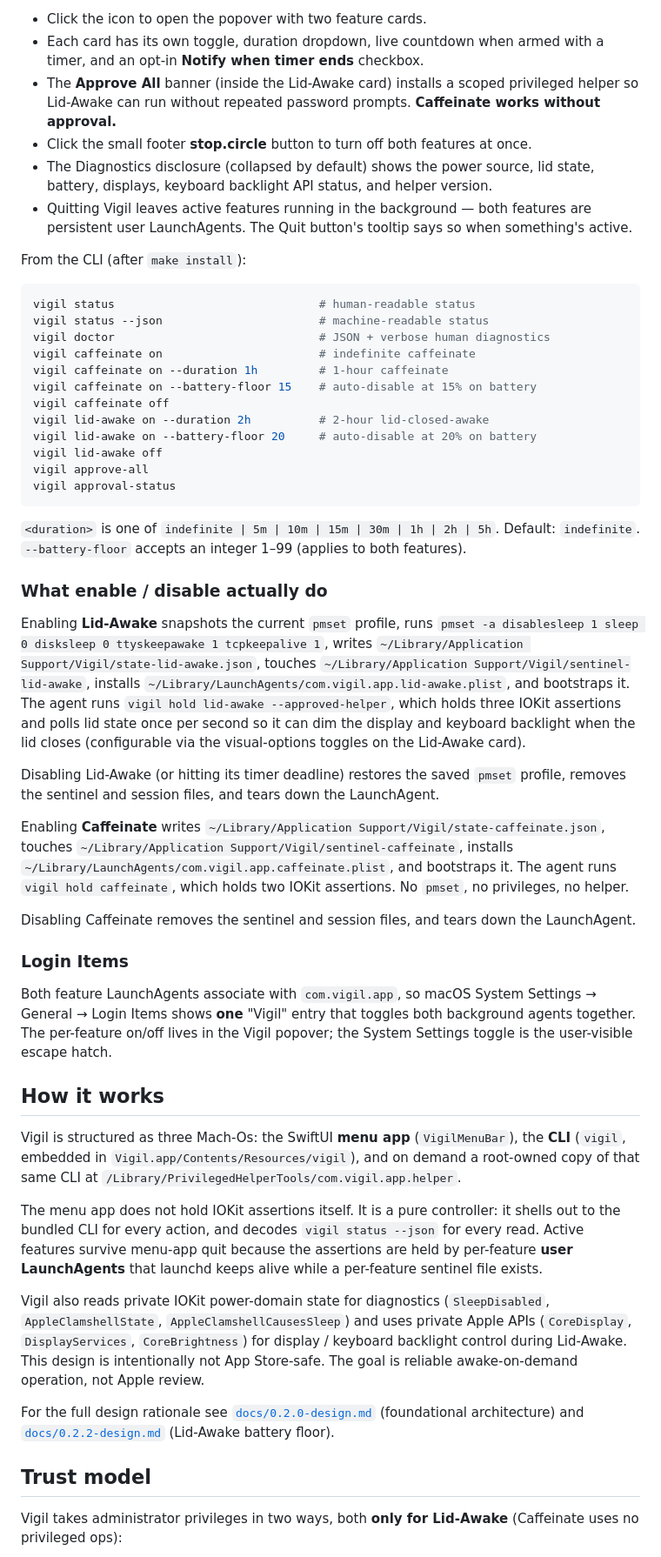
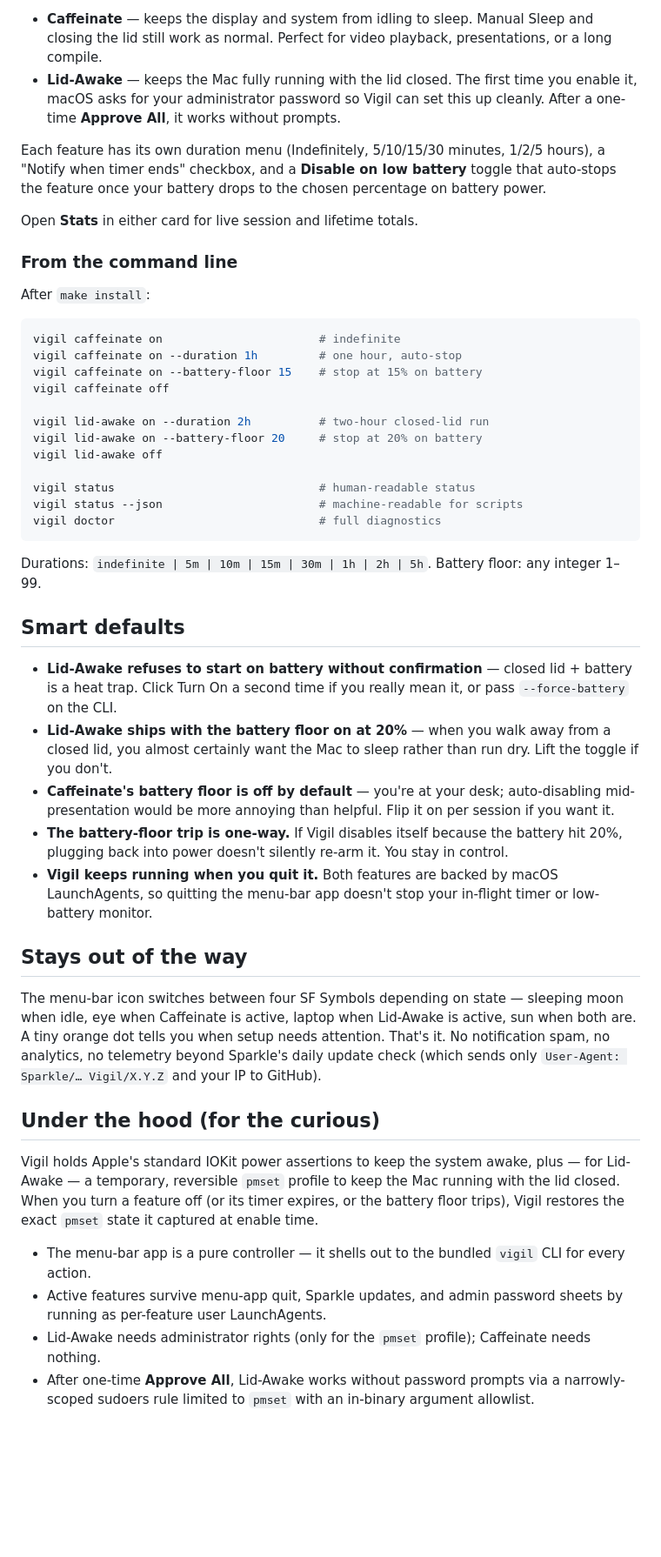
Before and after one commit to dbuskariol/vigil, a Markdown page: README.md, the part around one of its changes. Shown at 87% size. Rendered like a GitHub page; blank space fills up the shorter version.

````diff
--- a/README.md
+++ b/README.md
@@ -30,55 +36,50 @@ From the menu bar:
 
-- Click the icon to open the popover with two feature cards.
-- Each card has its own toggle, duration dropdown, live countdown when armed with a timer, and an opt-in **Notify when timer ends** checkbox.
-- The **Approve All** banner (inside the Lid-Awake card) installs a scoped privileged helper so Lid-Awake can run without repeated password prompts. **Caffeinate works without approval.**
-- Click the small footer **stop.circle** button to turn off both features at once.
-- The Diagnostics disclosure (collapsed by default) shows the power source, lid state, battery, displays, keyboard backlight API status, and helper version.
-- Quitting Vigil leaves active features running in the background — both features are persistent user LaunchAgents. The Quit button's tooltip says so when something's active.
+- **Caffeinate** — keeps the display and system from idling to sleep. Manual Sleep and closing the lid still work as normal. Perfect for video playback, presentations, or a long compile.
+- **Lid-Awake** — keeps the Mac fully running with the lid closed. The first time you enable it, macOS asks for your administrator password so Vigil can set this up cleanly. After a one-time **Approve All**, it works without prompts.
 
-From the CLI (after `make install`):
+Each feature has its own duration menu (Indefinitely, 5/10/15/30 minutes, 1/2/5 hours), a "Notify when timer ends" checkbox, and a **Disable on low battery** toggle that auto-stops the feature once your battery drops to the chosen percentage on battery power.
+
+Open **Stats** in either card for live session and lifetime totals.
+
+### From the command line
+
+After `make install`:
 
 ```sh
+vigil caffeinate on                       # indefinite
+vigil caffeinate on --duration 1h         # one hour, auto-stop
+vigil caffeinate on --battery-floor 15    # stop at 15% on battery
+vigil caffeinate off
+
+vigil lid-awake on --duration 2h          # two-hour closed-lid run
+vigil lid-awake on --battery-floor 20     # stop at 20% on battery
+vigil lid-awake off
+
 vigil status                              # human-readable status
-vigil status --json                       # machine-readable status
-vigil doctor                              # JSON + verbose human diagnostics
-vigil caffeinate on                       # indefinite caffeinate
-vigil caffeinate on --duration 1h         # 1-hour caffeinate
-vigil caffeinate on --battery-floor 15    # auto-disable at 15% on battery
-vigil caffeinate off
-vigil lid-awake on --duration 2h          # 2-hour lid-closed-awake
-vigil lid-awake on --battery-floor 20     # auto-disable at 20% on battery
-vigil lid-awake off
-vigil approve-all
-vigil approval-status
+vigil status --json                       # machine-readable for scripts
+vigil doctor                              # full diagnostics
 ```
 
-`<duration>` is one of `indefinite | 5m | 10m | 15m | 30m | 1h | 2h | 5h`. Default: `indefinite`. `--battery-floor` accepts an integer 1–99 (applies to both features).
+Durations: `indefinite | 5m | 10m | 15m | 30m | 1h | 2h | 5h`. Battery floor: any integer 1–99.
 
-### What enable / disable actually do
+## Smart defaults
 
-Enabling **Lid-Awake** snapshots the current `pmset` profile, runs `pmset -a disablesleep 1 sleep 0 disksleep 0 ttyskeepawake 1 tcpkeepalive 1`, writes `~/Library/Application Support/Vigil/state-lid-awake.json`, touches `~/Library/Application Support/Vigil/sentinel-lid-awake`, installs `~/Library/LaunchAgents/com.vigil.app.lid-awake.plist`, and bootstraps it. The agent runs `vigil hold lid-awake --approved-helper`, which holds three IOKit assertions and polls lid state once per second so it can dim the display and keyboard backlight when the lid closes (configurable via the visual-options toggles on the Lid-Awake card).
+- **Lid-Awake refuses to start on battery without confirmation** — closed lid + battery is a heat trap. Click Turn On a second time if you really mean it, or pass `--force-battery` on the CLI.
+- **Lid-Awake ships with the battery floor on at 20%** — when you walk away from a closed lid, you almost certainly want the Mac to sleep rather than run dry. Lift the toggle if you don't.
+- **Caffeinate's battery floor is off by default** — you're at your desk; auto-disabling mid-presentation would be more annoying than helpful. Flip it on per session if you want it.
+- **The battery-floor trip is one-way.** If Vigil disables itself because the battery hit 20%, plugging back into power doesn't silently re-arm it. You stay in control.
+- **Vigil keeps running when you quit it.** Both features are backed by macOS LaunchAgents, so quitting the menu-bar app doesn't stop your in-flight timer or low-battery monitor.
 
-Disabling Lid-Awake (or hitting its timer deadline) restores the saved `pmset` profile, removes the sentinel and session files, and tears down the LaunchAgent.
+## Stays out of the way
 
-Enabling **Caffeinate** writes `~/Library/Application Support/Vigil/state-caffeinate.json`, touches `~/Library/Application Support/Vigil/sentinel-caffeinate`, installs `~/Library/LaunchAgents/com.vigil.app.caffeinate.plist`, and bootstraps it. The agent runs `vigil hold caffeinate`, which holds two IOKit assertions. No `pmset`, no privileges, no helper.
+The menu-bar icon switches between four SF Symbols depending on state — sleeping moon when idle, eye when Caffeinate is active, laptop when Lid-Awake is active, sun when both are. A tiny orange dot tells you when setup needs attention. That's it. No notification spam, no analytics, no telemetry beyond Sparkle's daily update check (which sends only `User-Agent: Sparkle/… Vigil/X.Y.Z` and your IP to GitHub).
 
-Disabling Caffeinate removes the sentinel and session files, and tears down the LaunchAgent.
+## Under the hood (for the curious)
 
-### Login Items
+Vigil holds Apple's standard IOKit power assertions to keep the system awake, plus — for Lid-Awake — a temporary, reversible `pmset` profile to keep the Mac running with the lid closed. When you turn a feature off (or its timer expires, or the battery floor trips), Vigil restores the exact `pmset` state it captured at enable time.
 
-Both feature LaunchAgents associate with `com.vigil.app`, so macOS System Settings → General → Login Items shows **one** "Vigil" entry that toggles both background agents together. The per-feature on/off lives in the Vigil popover; the System Settings toggle is the user-visible escape hatch.
+- The menu-bar app is a pure controller — it shells out to the bundled `vigil` CLI for every action.
+- Active features survive menu-app quit, Sparkle updates, and admin password sheets by running as per-feature user LaunchAgents.
+- Lid-Awake needs administrator rights (only for the `pmset` profile); Caffeinate needs nothing.
+- After one-time **Approve All**, Lid-Awake works without password prompts via a narrowly-scoped sudoers rule limited to `pmset` with an in-binary argument allowlist.
 
-## How it works
-
-Vigil is structured as three Mach-Os: the SwiftUI **menu app** (`VigilMenuBar`), the **CLI** (`vigil`, embedded in `Vigil.app/Contents/Resources/vigil`), and on demand a root-owned copy of that same CLI at `/Library/PrivilegedHelperTools/com.vigil.app.helper`.
-
-The menu app does not hold IOKit assertions itself. It is a pure controller: it shells out to the bundled CLI for every action, and decodes `vigil status --json` for every read. Active features survive menu-app quit because the assertions are held by per-feature **user LaunchAgents** that launchd keeps alive while a per-feature sentinel file exists.
-
-Vigil also reads private IOKit power-domain state for diagnostics (`SleepDisabled`, `AppleClamshellState`, `AppleClamshellCausesSleep`) and uses private Apple APIs (`CoreDisplay`, `DisplayServices`, `CoreBrightness`) for display / keyboard backlight control during Lid-Awake. This design is intentionally not App Store-safe. The goal is reliable awake-on-demand operation, not Apple review.
-
-For the full design rationale see [`docs/0.2.0-design.md`](docs/0.2.0-design.md) (foundational architecture) and [`docs/0.2.2-design.md`](docs/0.2.2-design.md) (Lid-Awake battery floor).
-
-## Trust model
-
-Vigil takes administrator privileges in two ways, both **only for Lid-Awake** (Caffeinate uses no privileged ops):
-
````
Also changed, not shown: other parts of README.md (+32 -66 lines), CONTRIBUTING.md (+1 -1 lines), docs/assets/popover-collapsed.png (added), docs/assets/popover-expanded.png (added), docs/assets/popover.png (deleted).
